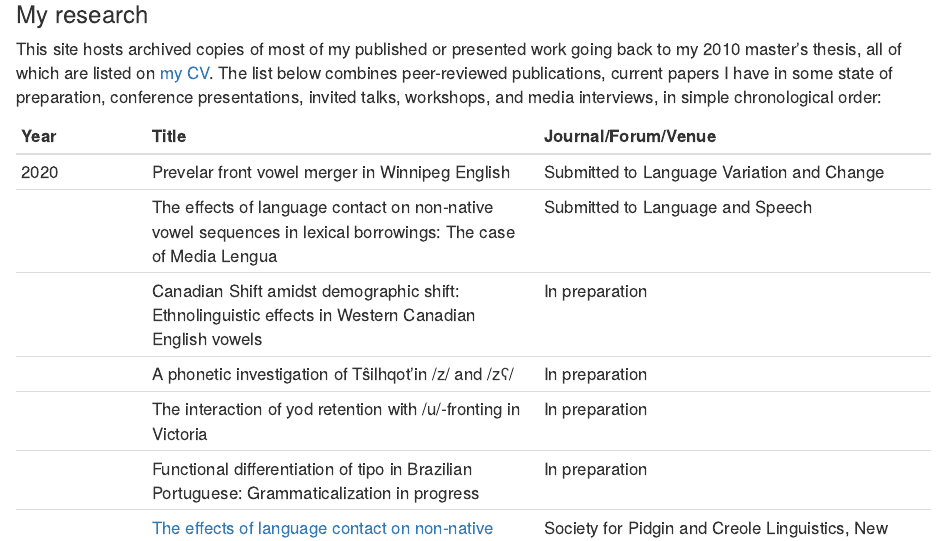
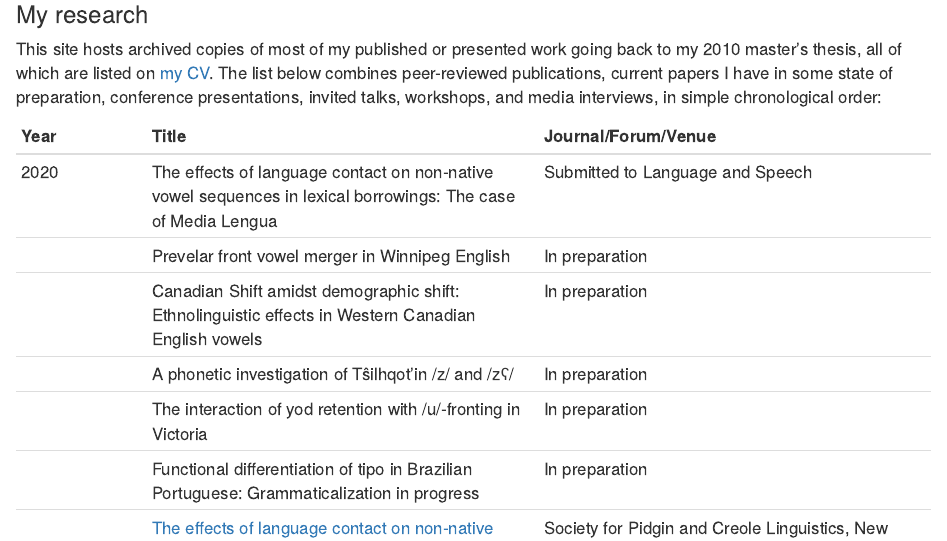
Before and after one commit to onosson/onosson.github.io, an R Markdown document (research.Rmd): the page in a window 1100 px wide, from 1580 px down. The pictures show the output file research.html that the author committed with the source, opened offline; library style sheets and scripts come from the installed R packages.

Commit message:
CV update

```diff
--- a/research.Rmd
+++ b/research.Rmd
@@ -72,8 +72,8 @@ This site hosts archived copies of most of my published or presented work going
 
 Year | Title | Journal/Forum/Venue
 -|---|---
-2020 | Prevelar front vowel merger in Winnipeg English | Submitted to Language Variation and Change
-&nbsp; | The effects of language contact on non-native vowel sequences in lexical borrowings: The case of Media Lengua | Submitted to Language and Speech
+2020 | The effects of language contact on non-native vowel sequences in lexical borrowings: The case of Media Lengua | Submitted to Language and Speech
+&nbsp; | Prevelar front vowel merger in Winnipeg English | In preparation
 &nbsp; | Canadian Shift amidst demographic shift: Ethnolinguistic effects in Western Canadian English vowels | In preparation
 &nbsp; | A phonetic investigation of Tŝilhqot’in /z/ and /zʕ/ | In preparation
 &nbsp; | The interaction of yod retention with /u/-fronting in Victoria | In preparation
```
Also changed, not shown: pdf/OnossonCV.pdf, research.html, 1 other file.
